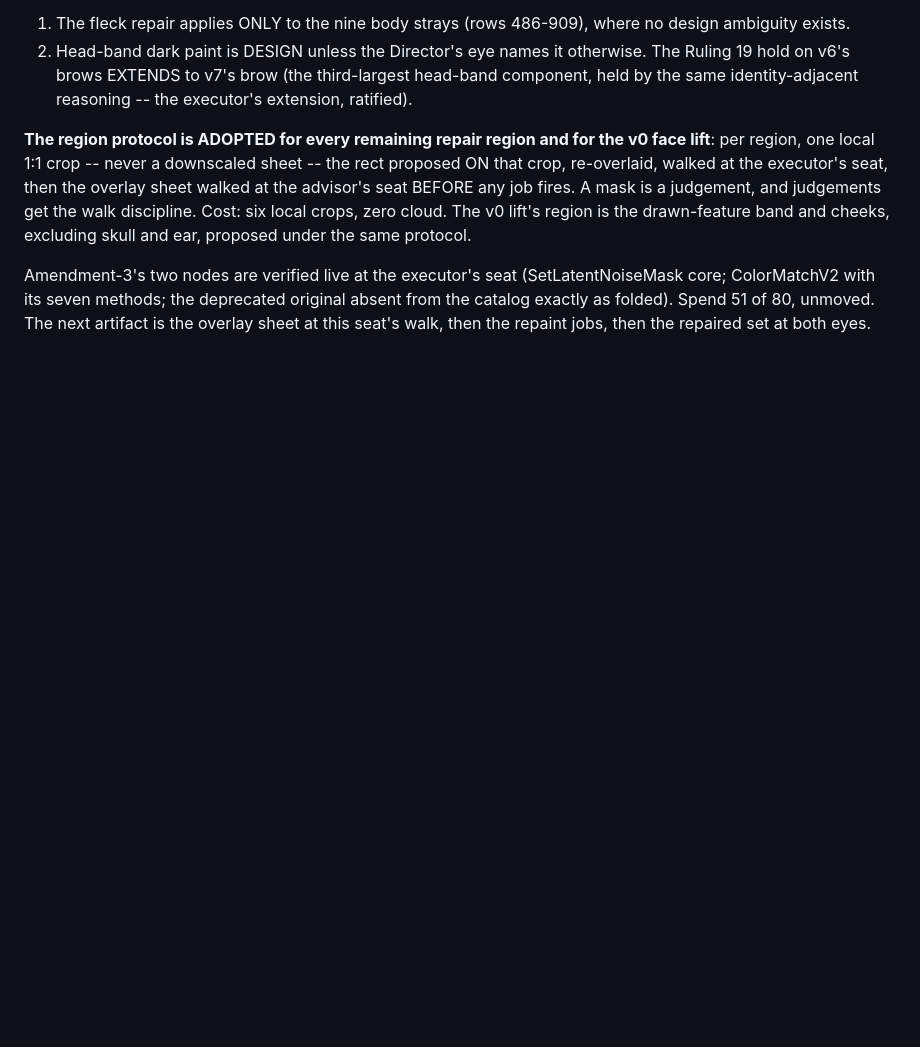
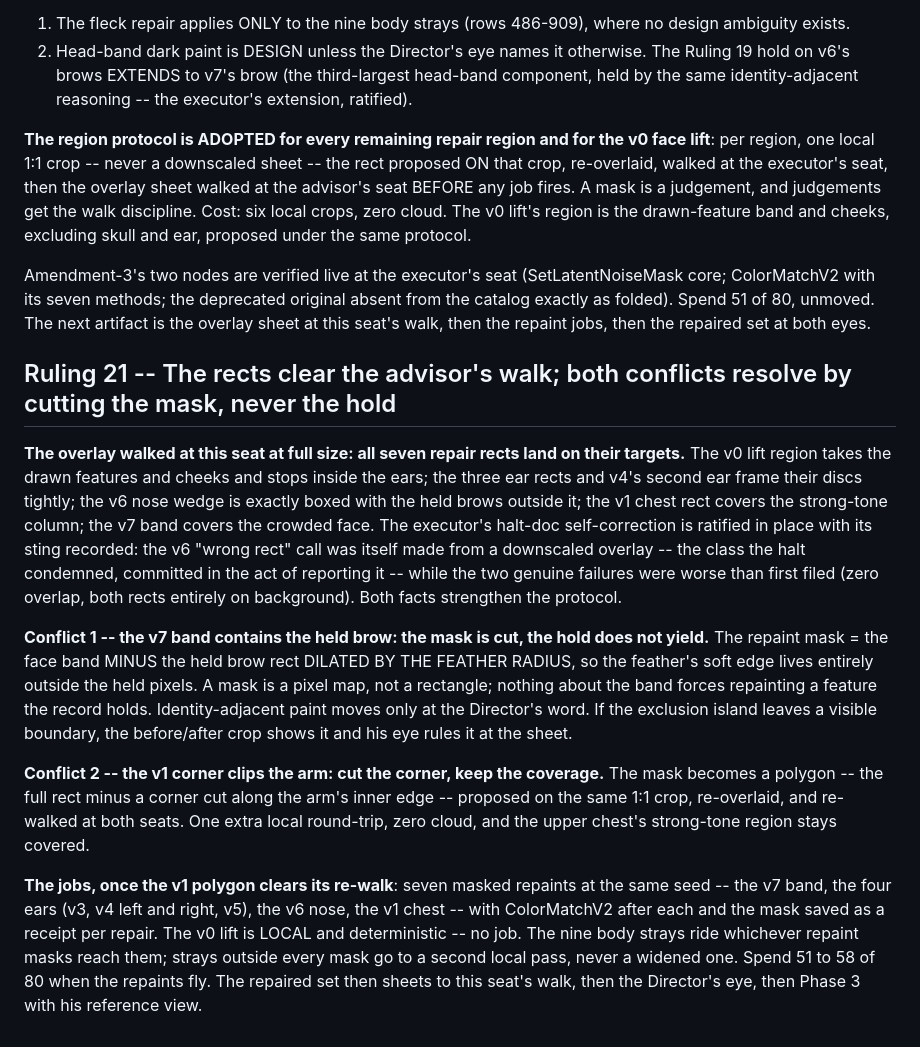
Before and after one commit to mcp-tool-shop-org/facet, a Markdown page: docs/experiments/E37-ruling.md, the part around the change. Rendered like a GitHub page; blank space fills up the shorter version.

Commit message:
E37 Ruling 21: the repair rects clear the advisor's full-size walk; both conflicts cut the mask, never the hold.
The v7 brow exclusion grows by the feather radius so no soft edge touches
held pixels; the v1 corner cuts along the arm on the same 1:1 protocol. The
executor's self-correction is ratified with its sting - the correcting read
was itself downscaled - and the two genuine rect failures were worse than
filed. Seven repaint jobs staged behind one local re-walk.

Co-Authored-By: Claude Fable 5 <noreply@anthropic.com>

```diff
--- a/docs/experiments/E37-ruling.md
+++ b/docs/experiments/E37-ruling.md
@@ -708,3 +708,42 @@ Amendment-3's two nodes are verified live at the executor's seat
 deprecated original absent from the catalog exactly as folded). Spend 51 of
 80, unmoved. The next artifact is the overlay sheet at this seat's walk,
 then the repaint jobs, then the repaired set at both eyes.
+
+## Ruling 21 -- The rects clear the advisor's walk; both conflicts resolve by cutting the mask, never the hold
+
+**The overlay walked at this seat at full size: all seven repair rects land
+on their targets.** The v0 lift region takes the drawn features and cheeks
+and stops inside the ears; the three ear rects and v4's second ear frame
+their discs tightly; the v6 nose wedge is exactly boxed with the held brows
+outside it; the v1 chest rect covers the strong-tone column; the v7 band
+covers the crowded face. The executor's halt-doc self-correction is ratified
+in place with its sting recorded: the v6 "wrong rect" call was itself made
+from a downscaled overlay -- the class the halt condemned, committed in the
+act of reporting it -- while the two genuine failures were worse than first
+filed (zero overlap, both rects entirely on background). Both facts
+strengthen the protocol.
+
+**Conflict 1 -- the v7 band contains the held brow: the mask is cut, the
+hold does not yield.** The repaint mask = the face band MINUS the held brow
+rect DILATED BY THE FEATHER RADIUS, so the feather's soft edge lives
+entirely outside the held pixels. A mask is a pixel map, not a rectangle;
+nothing about the band forces repainting a feature the record holds.
+Identity-adjacent paint moves only at the Director's word. If the exclusion
+island leaves a visible boundary, the before/after crop shows it and his
+eye rules it at the sheet.
+
+**Conflict 2 -- the v1 corner clips the arm: cut the corner, keep the
+coverage.** The mask becomes a polygon -- the full rect minus a corner cut
+along the arm's inner edge -- proposed on the same 1:1 crop, re-overlaid,
+and re-walked at both seats. One extra local round-trip, zero cloud, and
+the upper chest's strong-tone region stays covered.
+
+**The jobs, once the v1 polygon clears its re-walk**: seven masked repaints
+at the same seed -- the v7 band, the four ears (v3, v4 left and right, v5),
+the v6 nose, the v1 chest -- with ColorMatchV2 after each and the mask
+saved as a receipt per repair. The v0 lift is LOCAL and deterministic --
+no job. The nine body strays ride whichever repaint masks reach them;
+strays outside every mask go to a second local pass, never a widened one.
+Spend 51 to 58 of 80 when the repaints fly. The repaired set then sheets to
+this seat's walk, then the Director's eye, then Phase 3 with his reference
+view.
```
